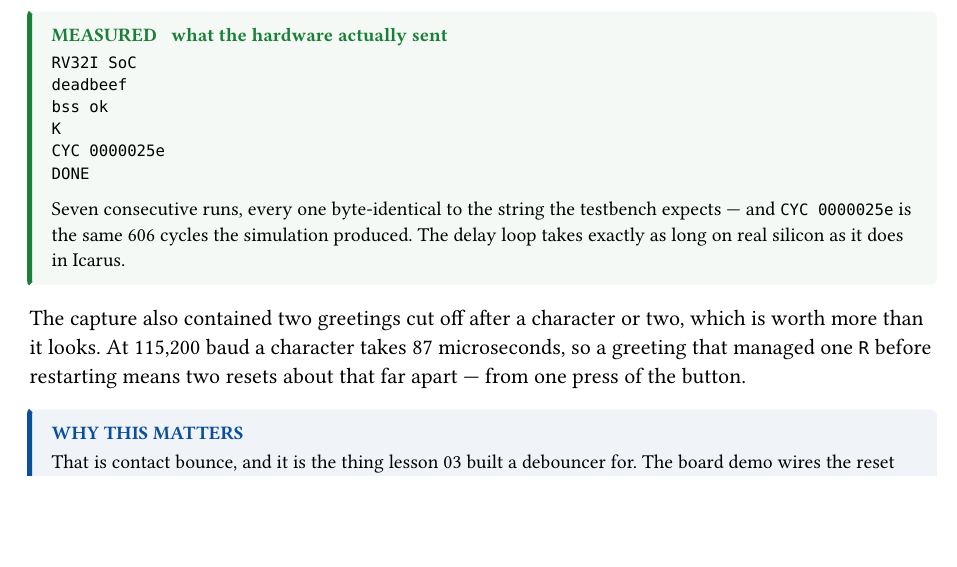
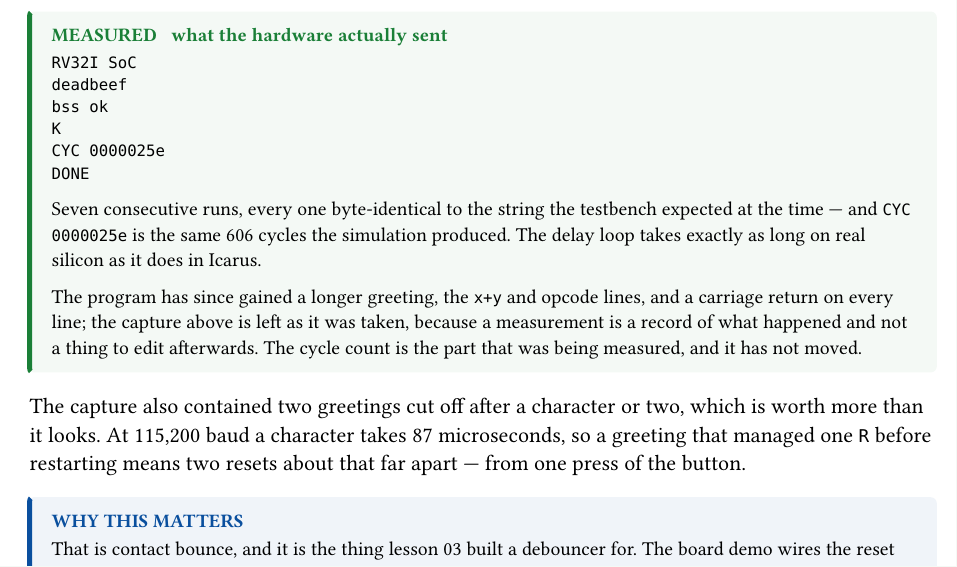
Before and after one commit to gkankanh/fpgaintro, a Typst document (docs/pdf/chapters/L15.typ): part of page 5 of 6, cut so that both start at the same text, the shorter picture padded with empty space. Compiled offline with Typst 0.15.

Commit message:
A newline on a serial line is two characters
Output on a terminal arrived in a staircase, each line starting where the
last one ended and eventually wrapping off the right edge. The cause was in
the firmware, not the terminal: the captured bytes hold ten 0x0A and not one
0x0D. LF means "down one row" and CR means "back to column one", and a
terminal does exactly what it is told.

A text file on Unix gets away with a bare LF because the kernel's tty line
discipline expands it (ONLCR) on the way out. There is no kernel here. So
putchar in both sw/soc.h files now expands '\n' itself, which is where every
embedded UART driver puts it, and the output renders in screen, picocom,
minicom or anything else.

Two things found on the way, each worth more than the fix:

VERILOG HAS NO \r ESCAPE. iverilog reads "\r" as a plain letter r (0x72) and
drops the backslash without a word of complaint, so a testbench written that
way asserts the wrong byte and passes for the wrong reason. The expectations
use the octal \015, which the standard does define, and say why.

`make bit` DID NOTHING WHILE firmware.hex WAS NEWER THAN THE BITSTREAM, which
nearly flashed the board with the previous program. $readmemh runs at
elaboration -- iverilog reads the image to build the .vvp, yosys reads it to
synthesise -- so a memory image is a build input exactly like a .v file, and
$(TOP).json depended on $(SRCS) alone. common/lesson.mk gains DATA, wired
into both the .vvp and .json rules; lessons 08, 13, 15, 16 and 17 declare
their images. All five were exposed.

Counts move because the bytes did: 155 -> 165 characters for lesson 15 and
its reuse in lesson 16, 100 -> 112 for lesson 17. Ten visible lines of text
costing 165 characters is the point, and lesson 15's README now says so.
Lesson 09 gains a note on the staircase and picocom's --imap lfcrlf, for a
device you cannot change.

ALL LESSONS PASS. The board was unplugged before this could be confirmed on
hardware; docs/pdf/chapters/L15.typ keeps its capture as taken and now dates
the claim that compared it with the testbench, because a measurement is a
record and not a thing to edit afterwards.

````diff
--- a/docs/pdf/chapters/L15.typ
+++ b/docs/pdf/chapters/L15.typ
@@ -265,8 +265,15 @@ is what the single-cycle decision costs once the machine is big enough to run C.
   DONE
   ```
   Seven consecutive runs, every one byte-identical to the string the testbench
-  expects — and `CYC 0000025e` is the same 606 cycles the simulation produced.
-  The delay loop takes exactly as long on real silicon as it does in Icarus.
+  expected at the time — and `CYC 0000025e` is the same 606 cycles the
+  simulation produced. The delay loop takes exactly as long on real silicon as
+  it does in Icarus.
+
+  The program has since gained a longer greeting, the `x+y` and opcode lines,
+  and a carriage return on every line; the capture above is left as it was
+  taken, because a measurement is a record of what happened and not a thing
+  to edit afterwards. The cycle count is the part that was being measured, and
+  it has not moved.
 ]
 
 The capture also contained two greetings cut off after a character or two,
````
Also changed, not shown: 08-memory/Makefile, 09-uart/README.md, 13-rv32i-single/Makefile, 15-soc/Makefile, 15-soc/README.md, 16-rv32i-pipeline/Makefile, 16-rv32i-pipeline/README.md, 17-extensions/Makefile, 17-extensions/README.md, 8 other files.
